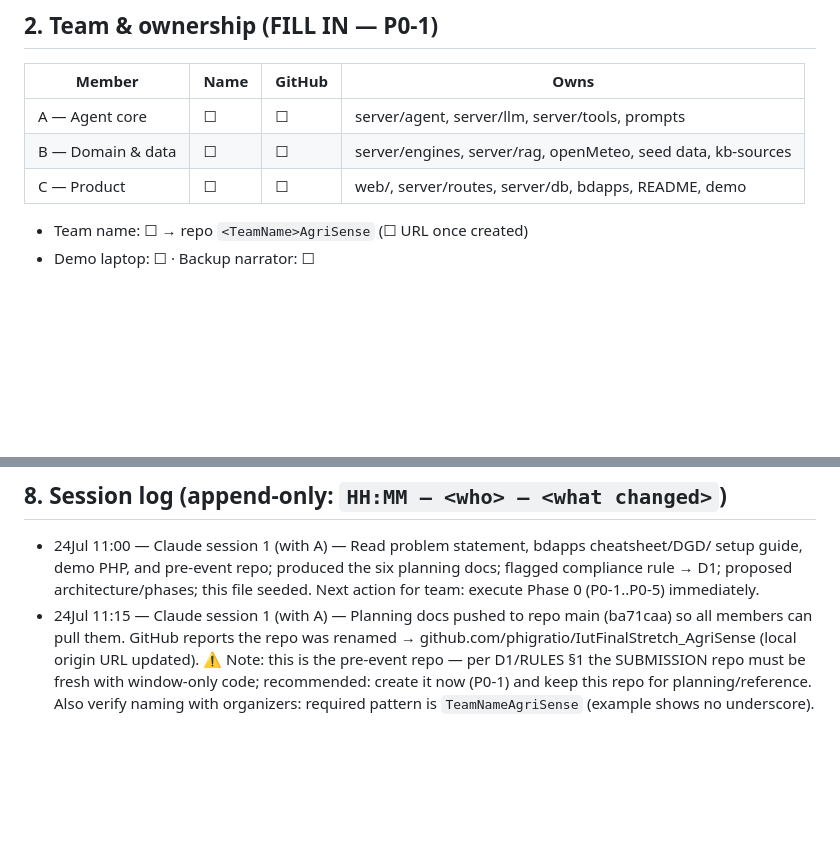
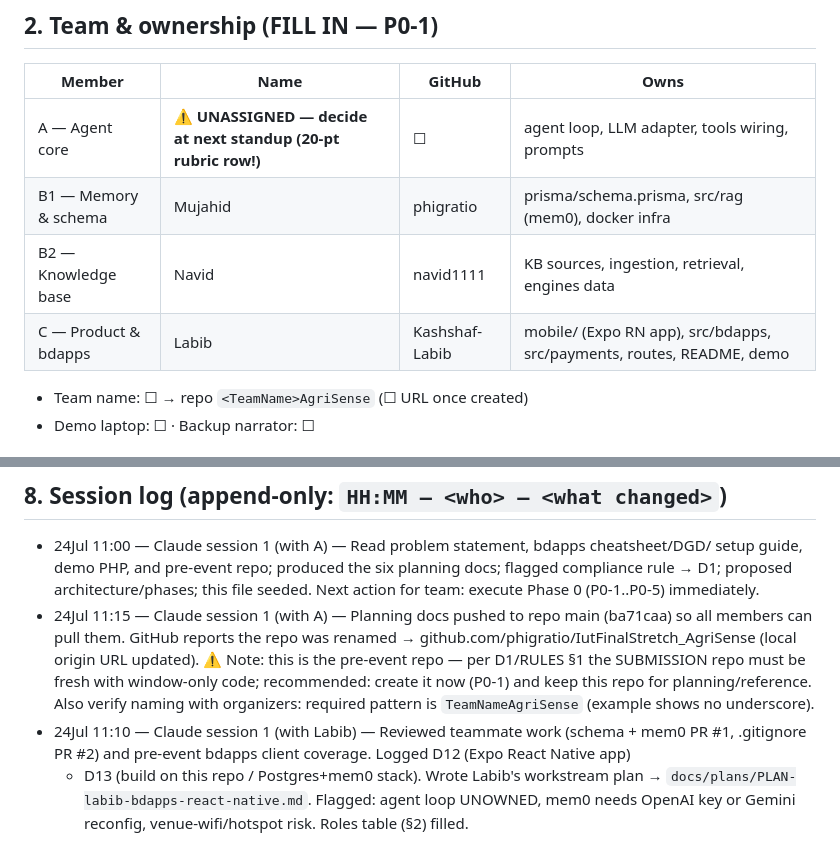
Before and after one commit to phigratio/IutFinalStretch_AgriSense, a Markdown page: docs/MEMORY.md, 2 parts joined by grey strips. GitHub-like rendering; blank space fills up the shorter version.

```diff
--- a/docs/MEMORY.md
+++ b/docs/MEMORY.md
@@ -25,9 +25,10 @@
 
 | Member | Name | GitHub | Owns |
 |--------|------|--------|------|
-| A — Agent core | ☐ | ☐ | server/agent, server/llm, server/tools, prompts |
-| B — Domain & data | ☐ | ☐ | server/engines, server/rag, openMeteo, seed data, kb-sources |
-| C — Product | ☐ | ☐ | web/, server/routes, server/db, bdapps, README, demo |
+| A — Agent core | ⚠ **UNASSIGNED — decide at next standup (20-pt rubric row!)** | ☐ | agent loop, LLM adapter, tools wiring, prompts |
+| B1 — Memory & schema | Mujahid | phigratio | prisma/schema.prisma, src/rag (mem0), docker infra |
+| B2 — Knowledge base | Navid | navid1111 | KB sources, ingestion, retrieval, engines data |
+| C — Product & bdapps | Labib | Kashshaf-Labib | mobile/ (Expo RN app), src/bdapps, src/payments, routes, README, demo |
 
 - Team name: ☐ → repo `<TeamName>AgriSense` (☐ URL once created)
 - Demo laptop: ☐ · Backup narrator: ☐
@@ -112,3 +140,8 @@
   code; recommended: create it now (P0-1) and keep this repo for planning/reference. Also
   verify naming with organizers: required pattern is `TeamNameAgriSense` (example shows no
   underscore).
+- 24Jul 11:10 — Claude session 1 (with Labib) — Reviewed teammate work (schema + mem0 PR #1,
+  .gitignore PR #2) and pre-event bdapps client coverage. Logged D12 (Expo React Native app)
+  + D13 (build on this repo / Postgres+mem0 stack). Wrote Labib's workstream plan →
+  `docs/plans/PLAN-labib-bdapps-react-native.md`. Flagged: agent loop UNOWNED, mem0 needs
+  OpenAI key or Gemini reconfig, venue-wifi/hotspot risk. Roles table (§2) filled.
```
Also changed, not shown: other parts of docs/MEMORY.md (+33 -6 lines), docs/plans/PLAN-labib-bdapps-react-native.md (added, +112 -0 lines).
